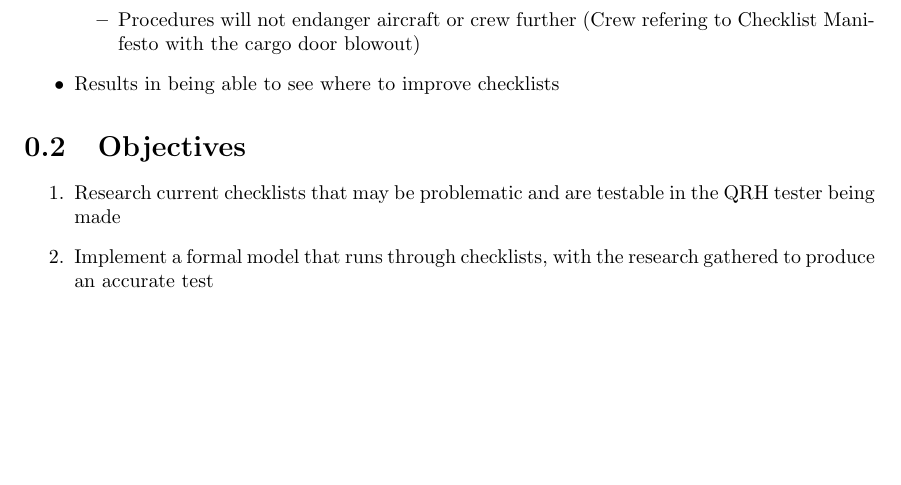
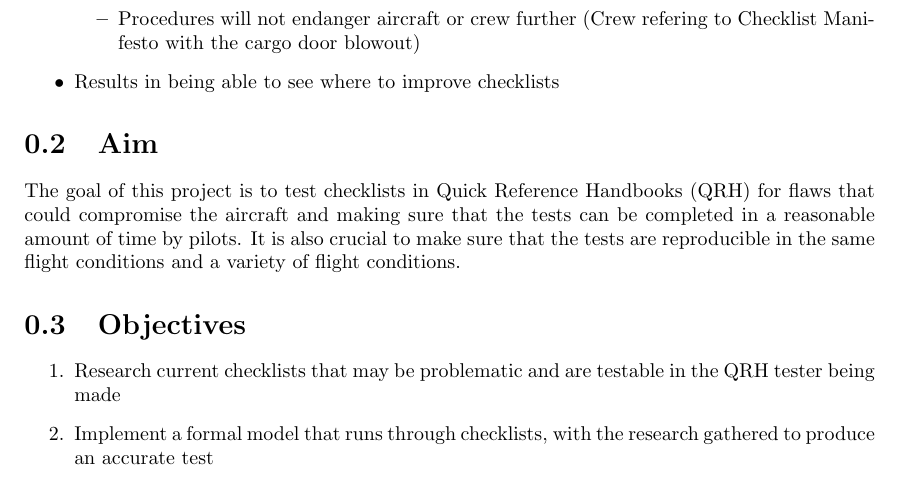
Before and after one commit to smyalygames/checklist-tester, a LaTeX thesis (pub/dissertation/chapters/introduction.tex): part of the page, cut so that both start at the same text, the shorter picture padded with empty space. Compiled offline with pdfLaTeX.

Commit message:
feat(dissertation): add aim in introduction

```diff
--- a/pub/dissertation/chapters/introduction.tex
+++ b/pub/dissertation/chapters/introduction.tex
@@ -46,6 +46,13 @@
     \item Results in being able to see where to improve checklists
 \end{itemize}
 
+\section{Aim}
+The goal of this project is to test checklists in Quick Reference Handbooks (QRH)
+for flaws that could compromise the aircraft and making sure that the tests can
+be completed in a reasonable amount of time by pilots. It is also crucial to make
+sure that the tests are reproducible in the same flight conditions and a variety of
+flight conditions.
+
 \section{Objectives}
 \begin{enumerate}
   \item Research current checklists that may be problematic and are testable
```
Also changed, not shown: pub/dissertation/dissertation.pdf.
